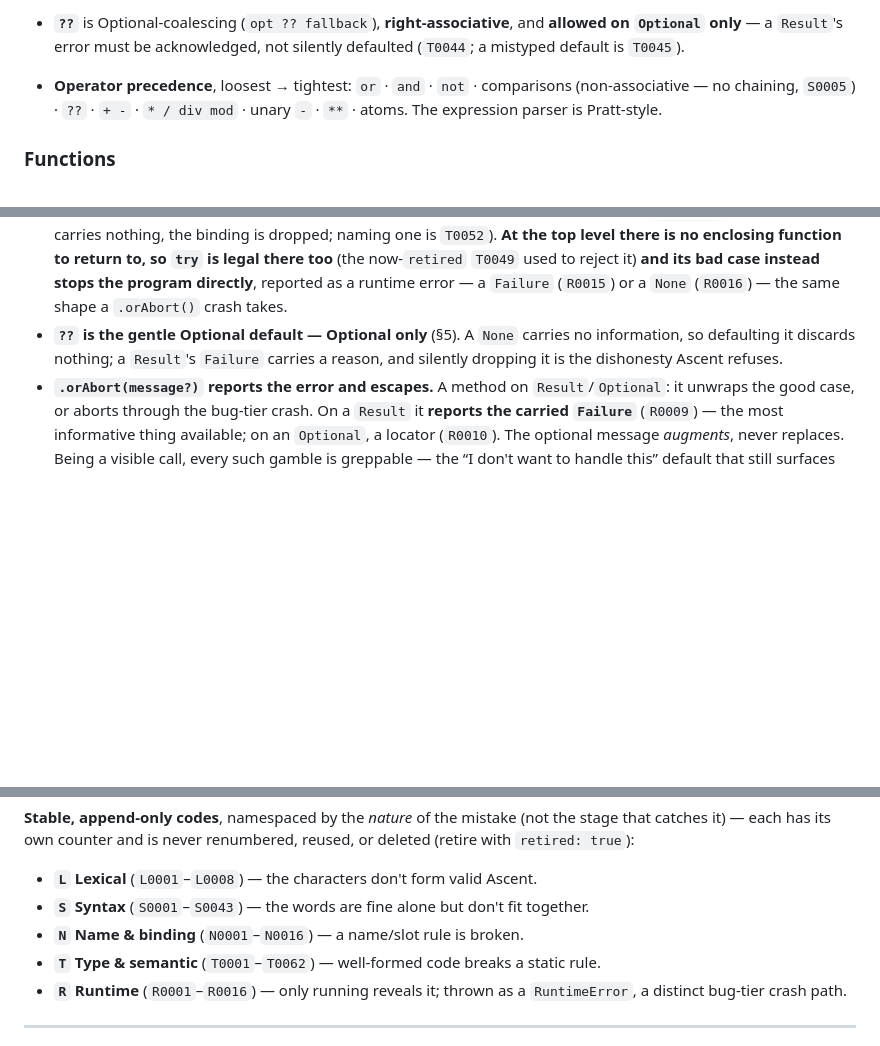
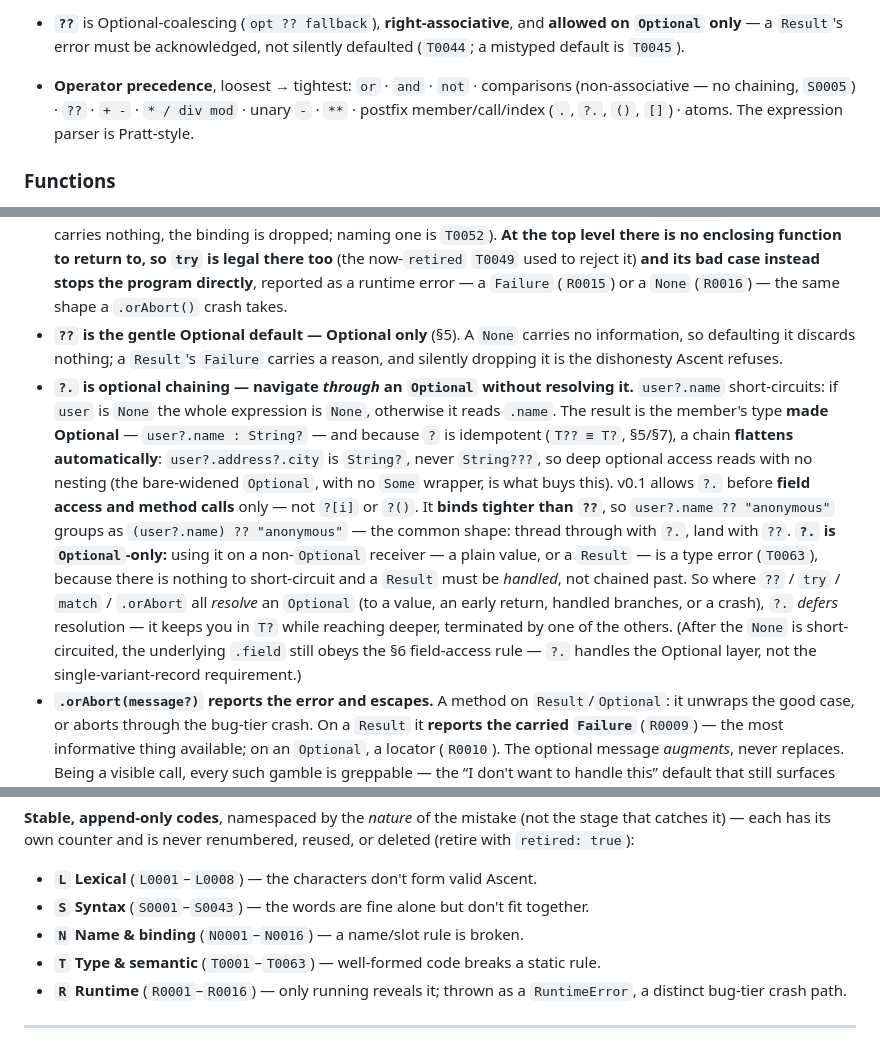
Before and after one commit to ascent-academy/ascent-lang, a Markdown page: docs/version-0.1/ascent-v0.1-whitepaper.md, 3 parts joined by grey strips. Drawn GitHub-style; blank space fills up the shorter version.

Commit message:
fix: update operator precedence and add optional chaining to documentation

```diff
--- a/docs/version-0.1/ascent-v0.1-whitepaper.md
+++ b/docs/version-0.1/ascent-v0.1-whitepaper.md
@@ -153,7 +153,7 @@ The type lattice (`src/types/types.ts`) is: `Int`, `Float`, `Bool`, `String`, `N
 - **Division & modulo.** `/` **always yields a `Float`** (`10 / 2` is `5.0`, `7 / 2` is `3.5`), so the silent integer-truncation bug cannot occur. **`div`** is floor division on `Int` operands only; **`mod`** is its floored partner (result takes the **sign of the divisor** — `-7 mod 3` is `2`), so `(a div b) * b + (a mod b) == a` always holds. Using either on a `Float` is a type error; division by zero is the loud crash `R0002`. Both are words, not `//` / `%` (which are false friends, §2).
 - **Exponentiation `**`** follows the promotion of `*`, not the always-`Float` of `/`: **`Int ** Int` is an `Int`** (`2 ** 10` is `1024`, exact), and a `Float` operand makes it `Float`. A **negative integer exponent** (`2 ** -1`) is a loud crash (`R0003`) whose message says to use a `Float` base — the operation stays exact-or-errors rather than truncating to `0`. Right-associative, and binds tighter than unary minus (`-2 ** 2` is `-4`).
 - **`??`** is Optional-coalescing (`opt ?? fallback`), **right-associative**, and **allowed on `Optional` only** — a `Result`'s error must be acknowledged, not silently defaulted (`T0044`; a mistyped default is `T0045`).
-- **Operator precedence**, loosest → tightest: `or` · `and` · `not` · comparisons (non-associative — no chaining, `S0005`) · `??` · `+ -` · `* / div mod` · unary `-` · `**` · atoms. The expression parser is Pratt-style.
+- **Operator precedence**, loosest → tightest: `or` · `and` · `not` · comparisons (non-associative — no chaining, `S0005`) · `??` · `+ -` · `* / div mod` · unary `-` · `**` · postfix member/call/index (`.`, `?.`, `()`, `[]`) · atoms. The expression parser is Pratt-style.
 
 ### Functions
 
@@ -276,6 +276,7 @@ fix fetchUser = async fn(id: Int): User => {
 - **`match` is the full handler** — a `Result`/`Optional` is just a union, opened by the exhaustive `match` you already have, both cases handled, the reason in hand.
 - **`try` is the propagation shorthand**, spanning `Optional` and `Result`: `try expr` unwraps the good case or **early-returns the bad case** from the enclosing function. So a function that uses `try` must itself return a compatible `Optional`/`Result` (`T0051`) — fallibility is forced into the signature and cannot hide. `try` on a non-fallible value is `T0050`. **`try … else e -> mapExpr`** maps the error before propagating — the desugared `Failure` arm made visible — adapting a foreign error into the function's declared type (for an `Optional`, whose bad case carries nothing, the binding is dropped; naming one is `T0052`). **At the top level there is no enclosing function to return to, so `try` is legal there too** (the now-`retired` `T0049` used to reject it) **and its bad case instead stops the program directly**, reported as a runtime error — a `Failure` (`R0015`) or a `None` (`R0016`) — the same shape a `.orAbort()` crash takes.
 - **`??` is the gentle Optional default — Optional only** (§5). A `None` carries no information, so defaulting it discards nothing; a `Result`'s `Failure` carries a reason, and silently dropping it is the dishonesty Ascent refuses.
+- **`?.` is optional chaining — navigate *through* an `Optional` without resolving it.** `user?.name` short-circuits: if `user` is `None` the whole expression is `None`, otherwise it reads `.name`. The result is the member's type **made Optional** — `user?.name : String?` — and because `?` is idempotent (`T?? ≡ T?`, §5/§7), a chain **flattens automatically**: `user?.address?.city` is `String?`, never `String???`, so deep optional access reads with no nesting (the bare-widened `Optional`, with no `Some` wrapper, is what buys this). v0.1 allows `?.` before **field access and method calls** only — not `?[i]` or `?()`. It **binds tighter than `??`**, so `user?.name ?? "anonymous"` groups as `(user?.name) ?? "anonymous"` — the common shape: thread through with `?.`, land with `??`. **`?.` is `Optional`-only:** using it on a non-`Optional` receiver — a plain value, or a `Result` — is a type error (`T0063`), because there is nothing to short-circuit and a `Result` must be *handled*, not chained past. So where `??` / `try` / `match` / `.orAbort` all *resolve* an `Optional` (to a value, an early return, handled branches, or a crash), `?.` *defers* resolution — it keeps you in `T?` while reaching deeper, terminated by one of the others. (After the `None` is short-circuited, the underlying `.field` still obeys the §6 field-access rule — `?.` handles the Optional layer, not the single-variant-record requirement.)
 - **`.orAbort(message?)` reports the error and escapes.** A method on `Result`/`Optional`: it unwraps the good case, or aborts through the bug-tier crash. On a `Result` it **reports the carried `Failure`** (`R0009`) — the most informative thing available; on an `Optional`, a locator (`R0010`). The optional message *augments*, never replaces. Being a visible call, every such gamble is greppable — the “I don't want to handle this” default that still surfaces the real reason.
 - **`abort "reason"` is the unreachable-branch tool, not an error tool.** A diverging expression (type `Never`, §7) for the case where there is *no* error value to report — a `match` arm or `else` you have proven impossible — so the human `reason` is the only information there is, and is required (`T0060` if it is not a `String`; `R0008` when actually hit). It composes anywhere a value is expected because it diverges, and is deliberately outside the error story (never the way to “skip” a `Result` — that is `.orAbort()`).
 - **No fallibility keyword on the producer side** (no `throws fn`): failure is *data* already named in the return type — the type is the marker. **No `try`/`catch`, no exceptions, ever.** The `Optional`/`Result`/`Task` unity (a monad, and `try`/`await` both its “unwrap”) lives in the compiler and one sentence of docs, never in the surface — each box gets its own concrete keyword.
@@ -291,7 +292,7 @@ A diagnostic is a **lesson**, not a scolding — a structured `Diagnostic` value
 - **`L` Lexical** (`L0001`–`L0008`) — the characters don't form valid Ascent.
 - **`S` Syntax** (`S0001`–`S0043`) — the words are fine alone but don't fit together.
 - **`N` Name & binding** (`N0001`–`N0016`) — a name/slot rule is broken.
-- **`T` Type & semantic** (`T0001`–`T0062`) — well-formed code breaks a static rule.
+- **`T` Type & semantic** (`T0001`–`T0063`) — well-formed code breaks a static rule.
 - **`R` Runtime** (`R0001`–`R0016`) — only running reveals it; thrown as a `RuntimeError`, a distinct bug-tier crash path.
 
 ---
```
Also changed, not shown: other parts of docs/version-0.1/ascent-v0.1-whitepaper.md (+1 -1 lines).
